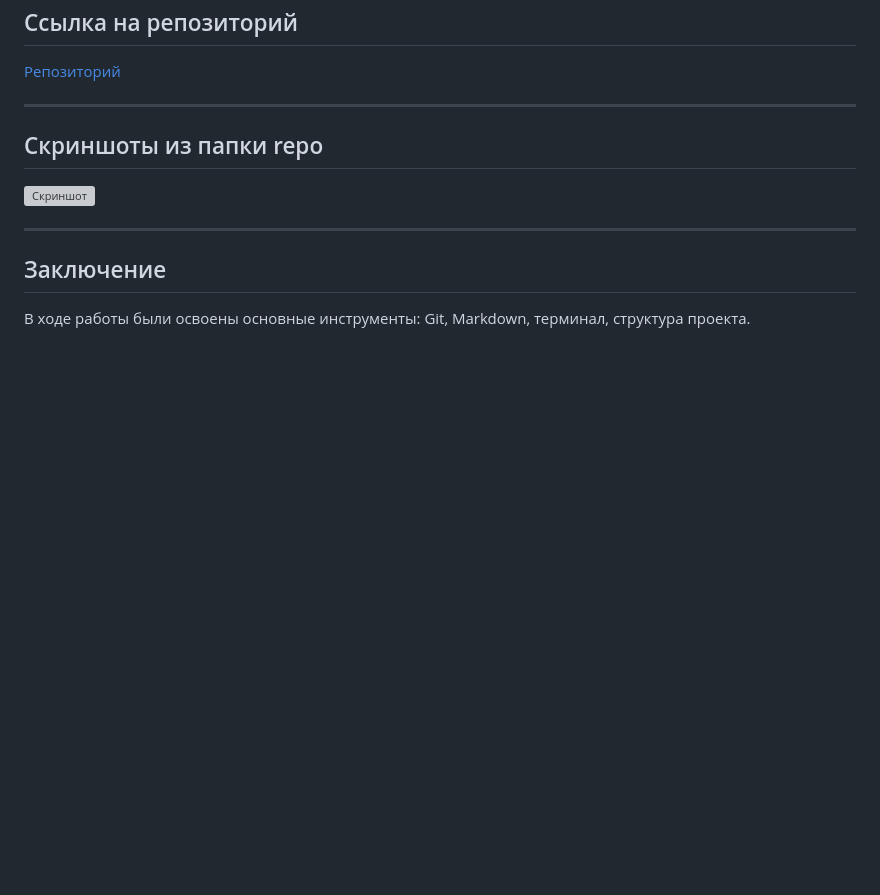
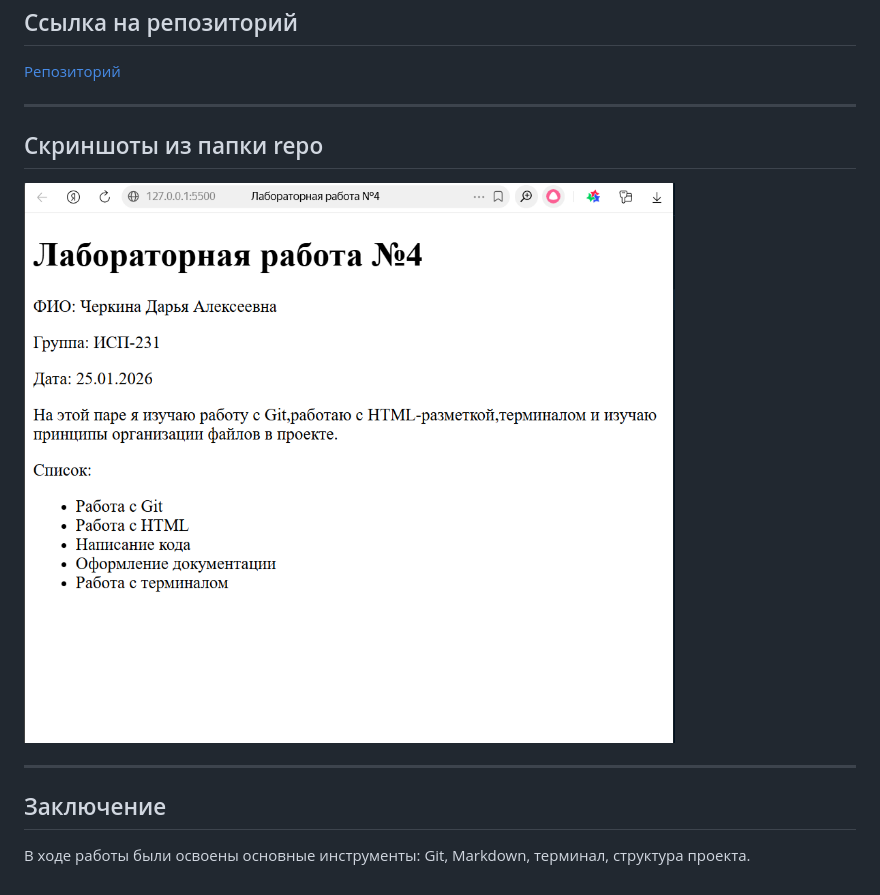
Before and after one commit to daria-chr/Lab4_ISRPO_Cherkina, a Markdown page: README.md, the part around the change. Drawn GitHub-style; pictures changed too: repo/browser_Cherkina.png (added); blank space fills up the shorter version; grey boxes are pictures that could not be loaded.

Commit message:
оформление README.md

```diff
--- a/README.md
+++ b/README.md
@@ -66,7 +66,7 @@ $$
 
 ---
 ##  Скриншоты из папки repo
-![Скриншот](../repo/browser_Cherkina.png)
+![Скриншот](repo/browser_Cherkina.png)
 
 ---
 ## Заключение
```
Also changed, not shown: docs/markdown_examples.md (+2 -1 lines), repo/2026-02-02_22-06-46.png (added), repo/backend_Cherkina.png (added), repo/terminal_Cherkina.png (added).
